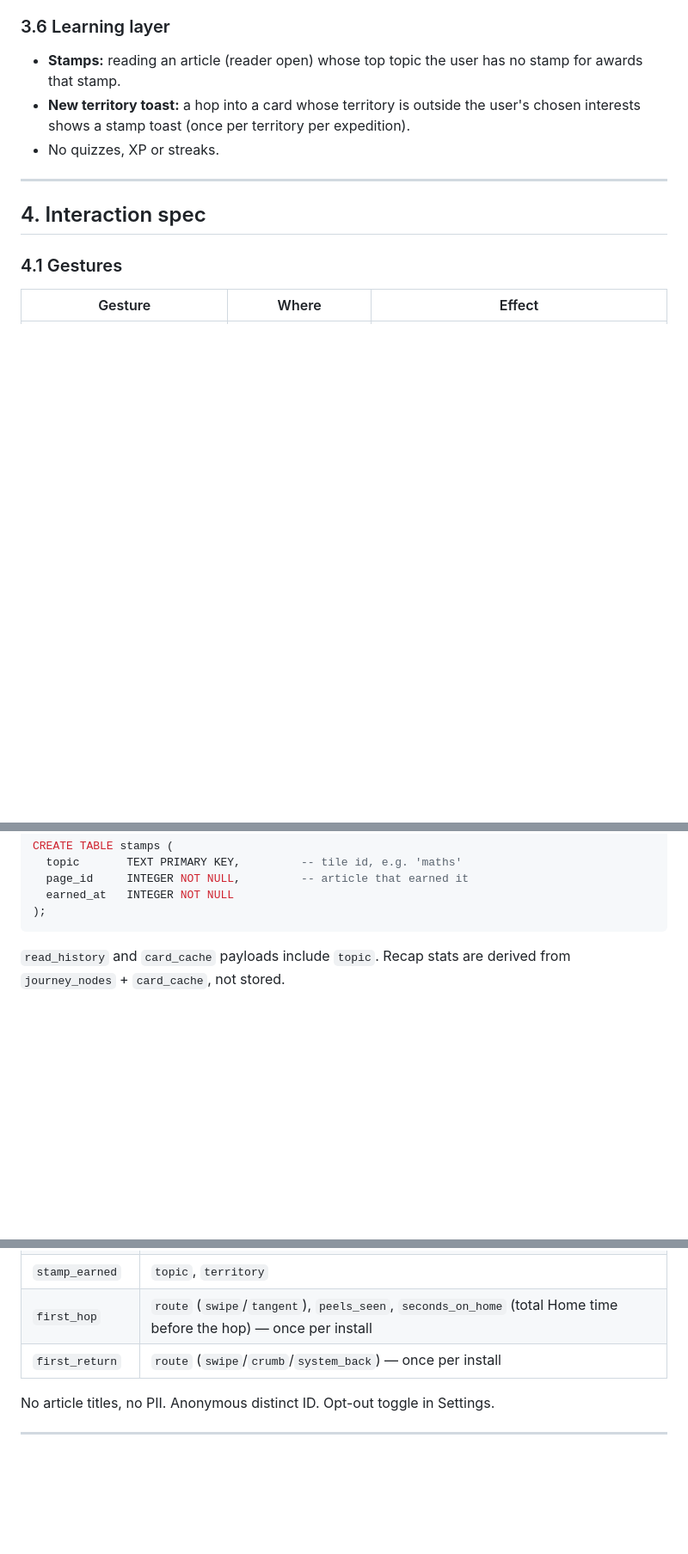
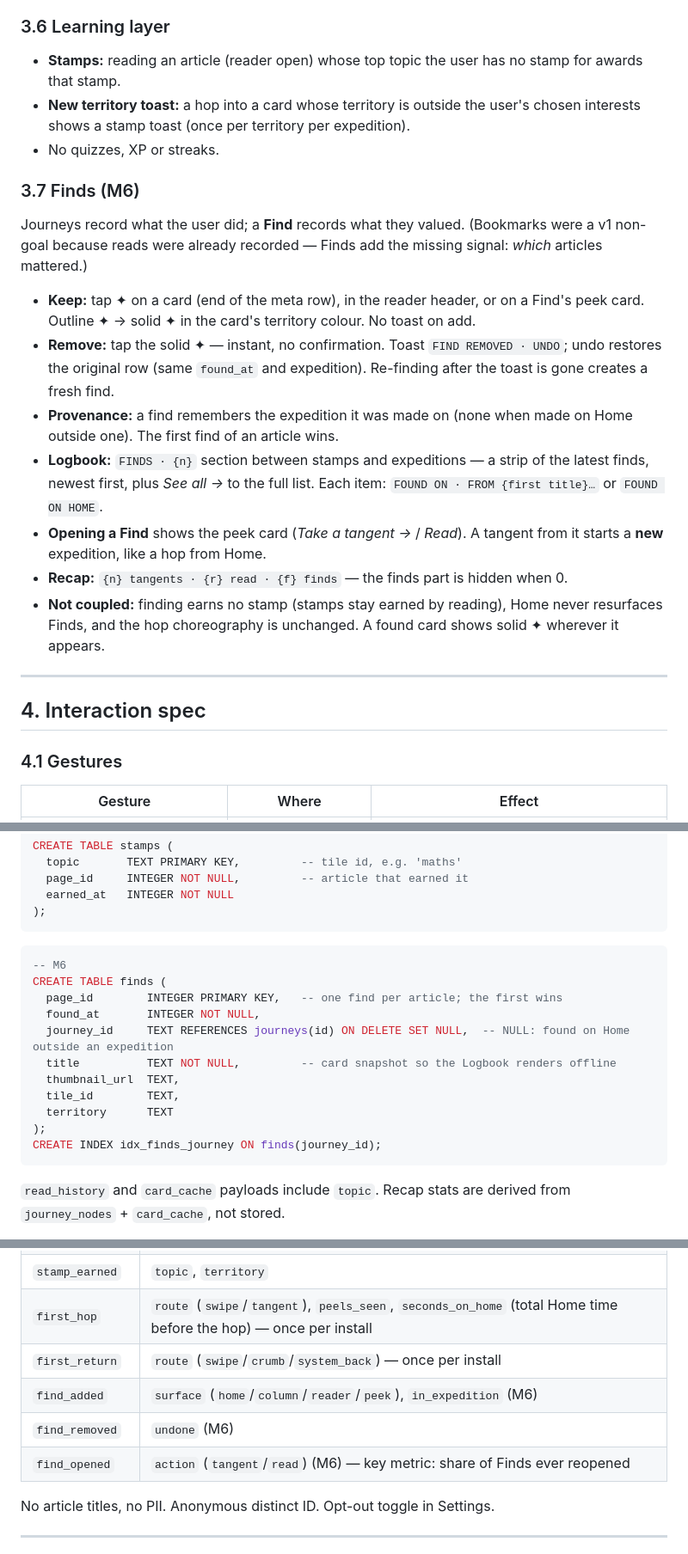
Before and after one commit to prathamudeshmukh/wikiweb, a Markdown page: SPEC.md, 3 parts joined by grey strips. Shown at 86% size. Rendered like a GitHub page; blank space fills up the shorter version.

````diff
--- a/SPEC.md
+++ b/SPEC.md
@@ -96,6 +96,16 @@ Mix is interleaved deterministically (e.g. pattern of 10: `I I W? I T I I T I I`
 - **Stamps:** reading an article (reader open) whose top topic the user has no stamp for awards that stamp.
 - **New territory toast:** a hop into a card whose territory is outside the user's chosen interests shows a stamp toast (once per territory per expedition).
 - No quizzes, XP or streaks.
+
+### 3.7 Finds (M6)
+Journeys record what the user did; a **Find** records what they valued. (Bookmarks were a v1 non-goal because reads were already recorded — Finds add the missing signal: *which* articles mattered.)
+- **Keep:** tap ✦ on a card (end of the meta row), in the reader header, or on a Find's peek card. Outline ✦ → solid ✦ in the card's territory colour. No toast on add.
+- **Remove:** tap the solid ✦ — instant, no confirmation. Toast `FIND REMOVED · UNDO`; undo restores the original row (same `found_at` and expedition). Re-finding after the toast is gone creates a fresh find.
+- **Provenance:** a find remembers the expedition it was made on (none when made on Home outside one). The first find of an article wins.
+- **Logbook:** `FINDS · {n}` section between stamps and expeditions — a strip of the latest finds, newest first, plus *See all →* to the full list. Each item: `FOUND ON · FROM {first title}…` or `FOUND ON HOME`.
+- **Opening a Find** shows the peek card (*Take a tangent →* / *Read*). A tangent from it starts a **new** expedition, like a hop from Home.
+- **Recap:** `{n} tangents · {r} read · {f} finds` — the finds part is hidden when 0.
+- **Not coupled:** finding earns no stamp (stamps stay earned by reading), Home never resurfaces Finds, and the hop choreography is unchanged. A found card shows solid ✦ wherever it appears.
 
 ---
 
@@ -353,6 +363,20 @@ CREATE TABLE stamps (
 );
 ```
 
+```sql
+-- M6
+CREATE TABLE finds (
+  page_id        INTEGER PRIMARY KEY,   -- one find per article; the first wins
+  found_at       INTEGER NOT NULL,
+  journey_id     TEXT REFERENCES journeys(id) ON DELETE SET NULL,  -- NULL: found on Home outside an expedition
+  title          TEXT NOT NULL,         -- card snapshot so the Logbook renders offline
+  thumbnail_url  TEXT,
+  tile_id        TEXT,
+  territory      TEXT
+);
+CREATE INDEX idx_finds_journey ON finds(journey_id);
+```
+
 `read_history` and `card_cache` payloads include `topic`. Recap stats are derived from `journey_nodes` + `card_cache`, not stored.
 
 **As built (M4):** `journey_nodes` also stores `tile_id`, `territory` and `thumbnail_url` (the topic a card had when it was hopped into), so routes and resumed columns render offline and before `card_cache` exists (M5). A `journey_reads(journey_id, page_id)` table records which articles were read on which expedition, for the recap's *n read*. Schema changes go through `PRAGMA user_version` migrations.
@@ -402,6 +426,9 @@ src/
 | `stamp_earned` | `topic`, `territory` |
 | `first_hop` | `route` (`swipe`/`tangent`), `peels_seen`, `seconds_on_home` (total Home time before the hop) — once per install |
 | `first_return` | `route` (`swipe`/`crumb`/`system_back`) — once per install |
+| `find_added` | `surface` (`home`/`column`/`reader`/`peek`), `in_expedition` (M6) |
+| `find_removed` | `undone` (M6) |
+| `find_opened` | `action` (`tangent`/`read`) (M6) — key metric: share of Finds ever reopened |
 
 No article titles, no PII. Anonymous distinct ID. Opt-out toggle in Settings.
 
````
Also changed, not shown: other parts of SPEC.md (+2 -1 lines), DESIGN.md (+21 -6 lines).
